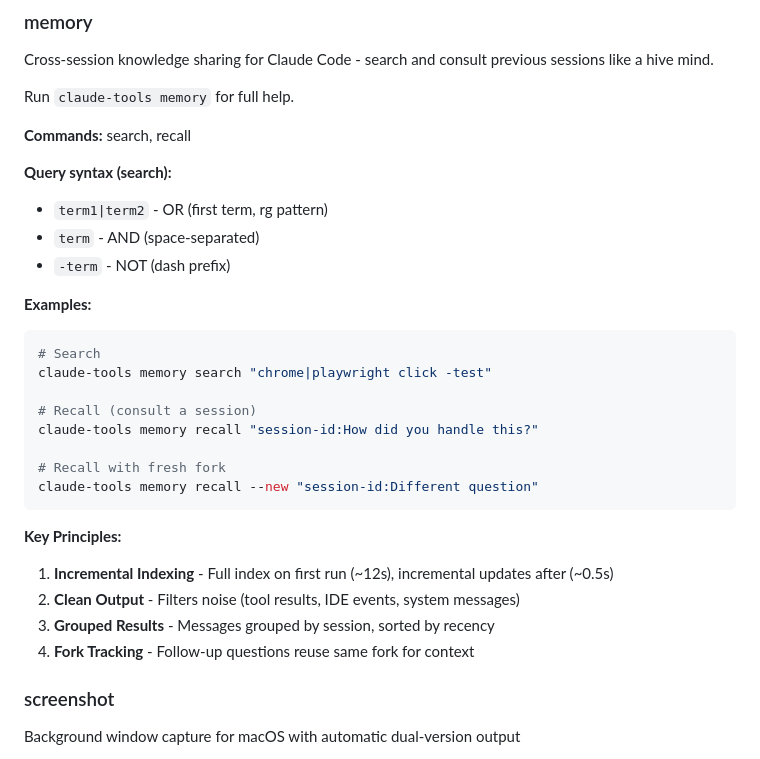
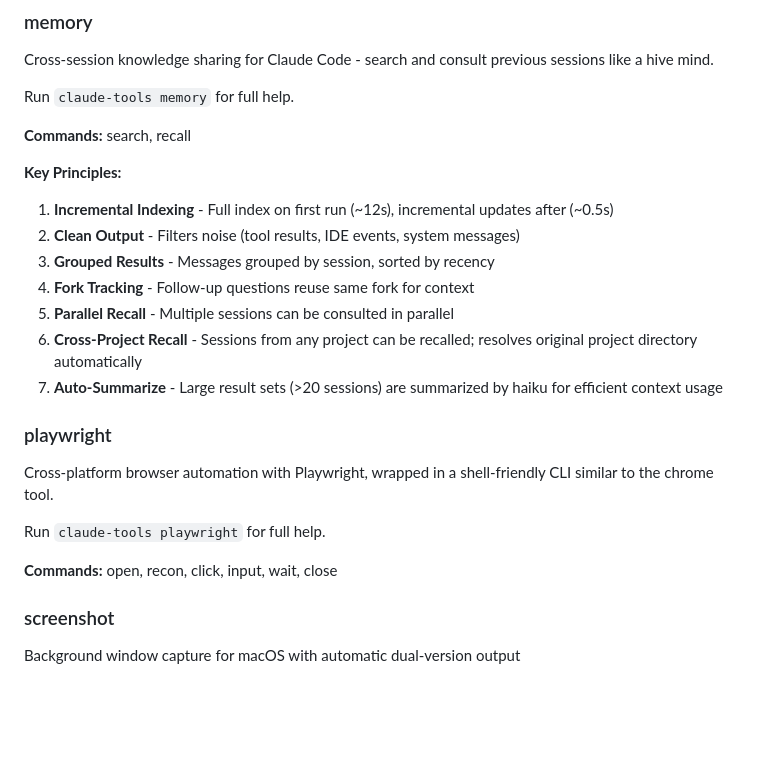
Before and after one commit to zhengyishen0/claude-code, a Markdown page: CLAUDE.md, the part around the change. Drawn GitHub-style; blank space fills up the shorter version.

Commit message:
Update CLAUDE.md with memory tool documentation
🤖 Generated with [Claude Code](https://claude.com/claude-code)

Co-Authored-By: Claude Opus 4.5 <noreply@anthropic.com>

````diff
--- a/CLAUDE.md
+++ b/CLAUDE.md
@@ -166,28 +166,21 @@ Run `claude-tools memory` for full help.
 
 **Commands:** search, recall
 
-**Query syntax (search):**
-- `term1|term2` - OR (first term, rg pattern)
-- `term` - AND (space-separated)
-- `-term` - NOT (dash prefix)
-
-**Examples:**
-```bash
-# Search
-claude-tools memory search "chrome|playwright click -test"
-
-# Recall (consult a session)
-claude-tools memory recall "session-id:How did you handle this?"
-
-# Recall with fresh fork
-claude-tools memory recall --new "session-id:Different question"
-```
-
 **Key Principles:**
 1. **Incremental Indexing** - Full index on first run (~12s), incremental updates after (~0.5s)
 2. **Clean Output** - Filters noise (tool results, IDE events, system messages)
 3. **Grouped Results** - Messages grouped by session, sorted by recency
 4. **Fork Tracking** - Follow-up questions reuse same fork for context
+5. **Parallel Recall** - Multiple sessions can be consulted in parallel
+6. **Cross-Project Recall** - Sessions from any project can be recalled; resolves original project directory automatically
+7. **Auto-Summarize** - Large result sets (>20 sessions) are summarized by haiku for efficient context usage
+
+### playwright
+Cross-platform browser automation with Playwright, wrapped in a shell-friendly CLI similar to the chrome tool.
+
+Run `claude-tools playwright` for full help.
+
+**Commands:** open, recon, click, input, wait, close
 
 ### screenshot
 Background window capture for macOS with automatic dual-version output
````
